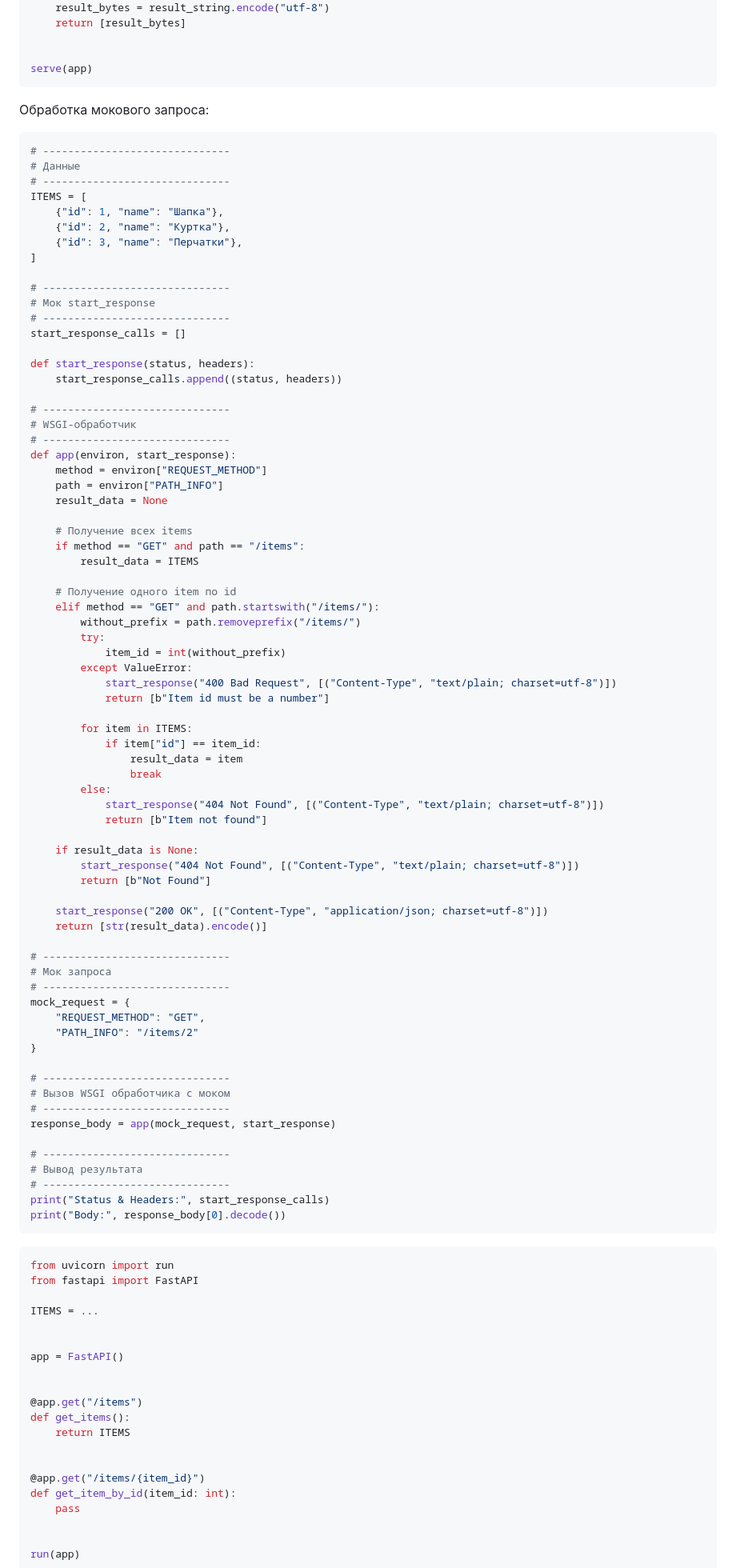
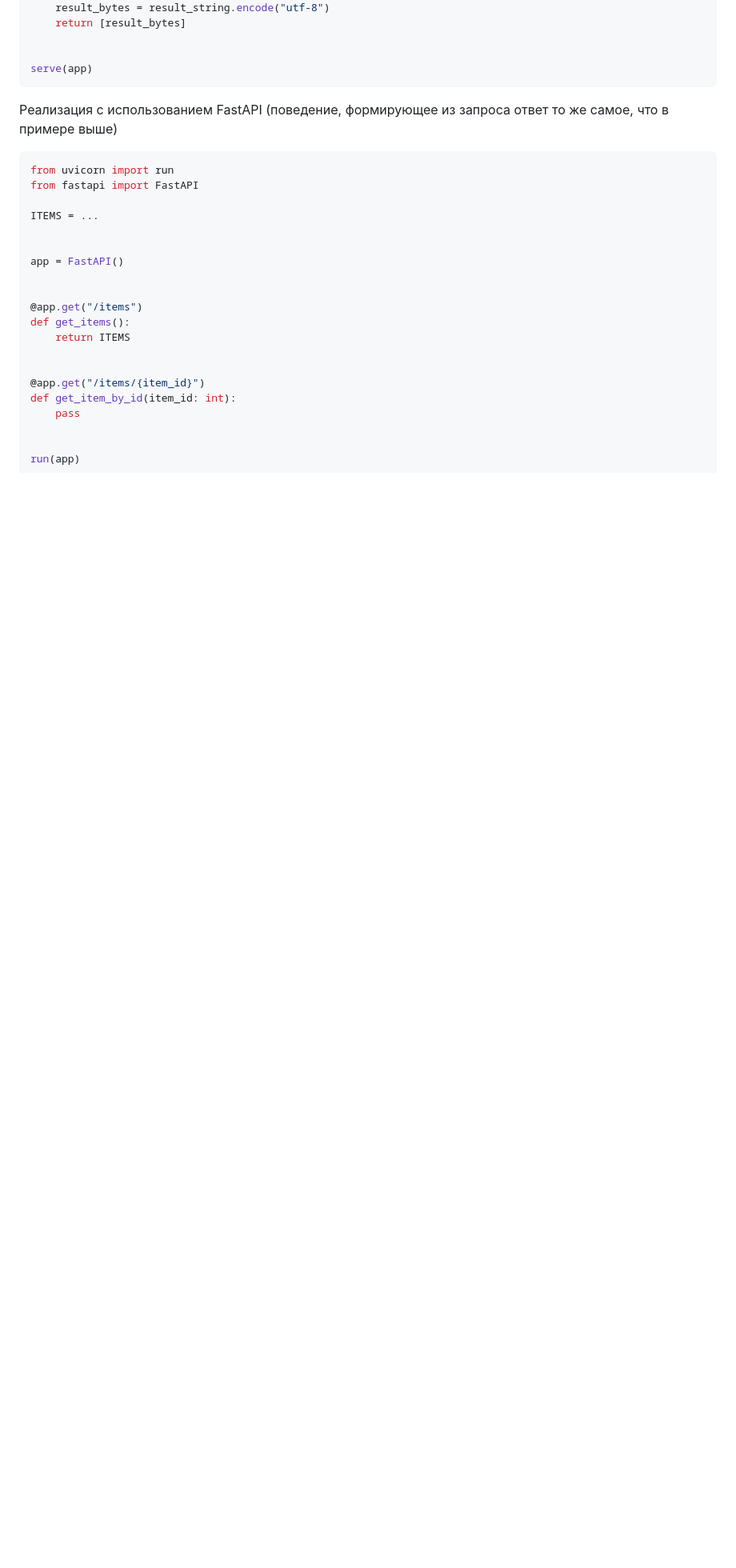
Before and after one commit to TheArcherST/mymaterials, a Markdown page: content/lessons/python-fastapi-2.md, the part around one of its changes. Shown at 80% size. Drawn GitHub-style; blank space fills up the shorter version.

Commit message:
Fix lesson 1->2

````diff
--- a/content/lessons/python-fastapi-1.md
+++ b/content/lessons/python-fastapi-2.md
@@ -130,82 +130,7 @@ def app(environ, start_response):
 serve(app)
 ```
 
-Обработка мокового запроса:
-
-```python
-# ------------------------------
-# Данные
-# ------------------------------
-ITEMS = [
-    {"id": 1, "name": "Шапка"},
-    {"id": 2, "name": "Куртка"},
-    {"id": 3, "name": "Перчатки"},
-]
-
-# ------------------------------
-# Мок start_response
-# ------------------------------
-start_response_calls = []
-
-def start_response(status, headers):
-    start_response_calls.append((status, headers))
-
-# ------------------------------
-# WSGI-обработчик
-# ------------------------------
-def app(environ, start_response):
-    method = environ["REQUEST_METHOD"]
-    path = environ["PATH_INFO"]
-    result_data = None
-
-    # Получение всех items
-    if method == "GET" and path == "/items":
-        result_data = ITEMS
-
-    # Получение одного item по id
-    elif method == "GET" and path.startswith("/items/"):
-        without_prefix = path.removeprefix("/items/")
-        try:
-            item_id = int(without_prefix)
-        except ValueError:
-            start_response("400 Bad Request", [("Content-Type", "text/plain; charset=utf-8")])
-            return [b"Item id must be a number"]
-
-        for item in ITEMS:
-            if item["id"] == item_id:
-                result_data = item
-                break
-        else:
-            start_response("404 Not Found", [("Content-Type", "text/plain; charset=utf-8")])
-            return [b"Item not found"]
-
-    if result_data is None:
-        start_response("404 Not Found", [("Content-Type", "text/plain; charset=utf-8")])
-        return [b"Not Found"]
-
-    start_response("200 OK", [("Content-Type", "application/json; charset=utf-8")])
-    return [str(result_data).encode()]
-
-# ------------------------------
-# Мок запроса
-# ------------------------------
-mock_request = {
-    "REQUEST_METHOD": "GET",
-    "PATH_INFO": "/items/2"
-}
-
-# ------------------------------
-# Вызов WSGI обработчика с моком
-# ------------------------------
-response_body = app(mock_request, start_response)
-
-# ------------------------------
-# Вывод результата
-# ------------------------------
-print("Status & Headers:", start_response_calls)
-print("Body:", response_body[0].decode())
-```
-
+Реализация с использованием FastAPI (поведение, формирующее из запроса ответ то же самое, что в примере выше)
 
 ```python
 from uvicorn import run
````
Also changed, not shown: other parts of content/lessons/python-fastapi-2.md (+80 -7 lines).
